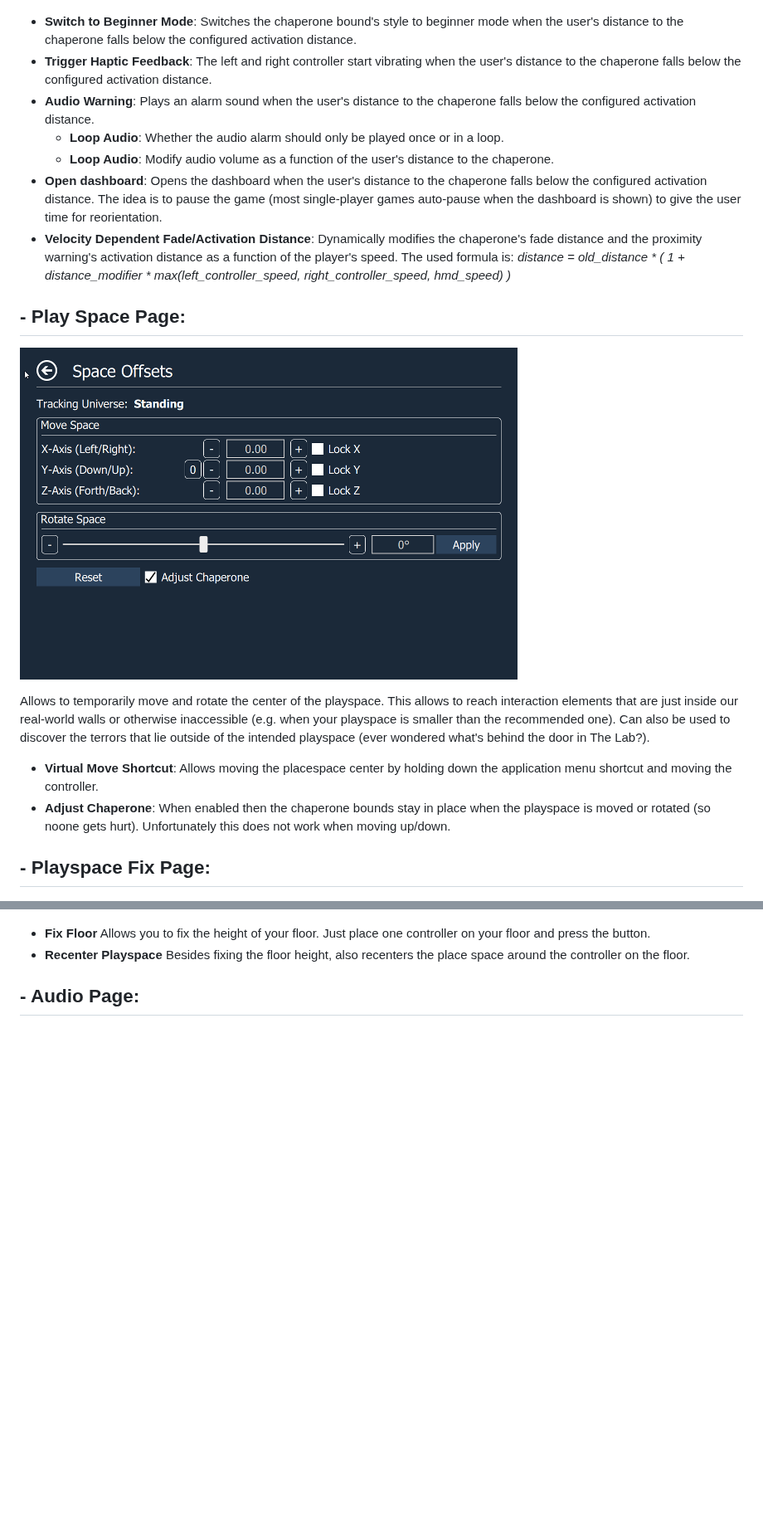
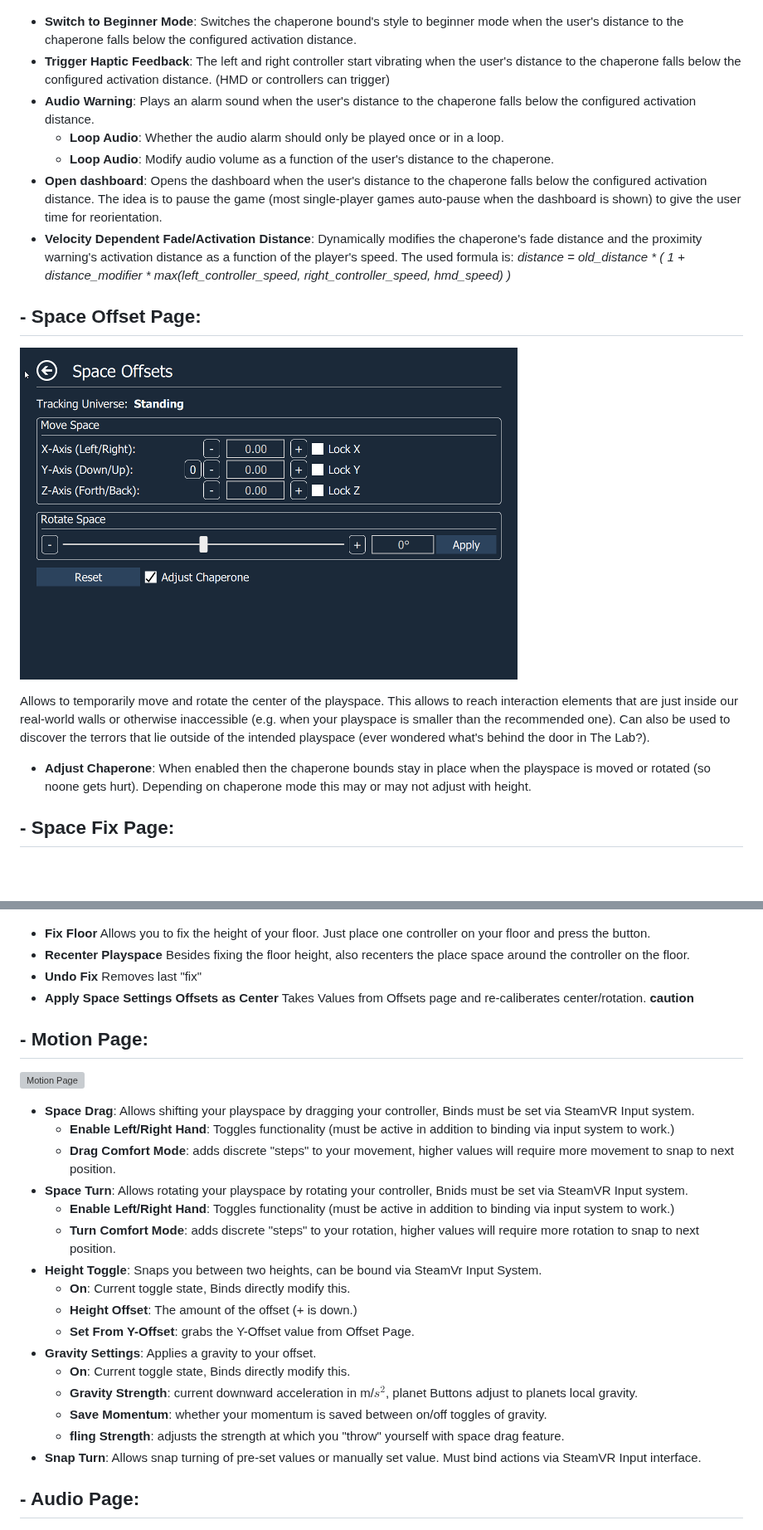
Before and after one commit to OpenVR-Advanced-Settings/OpenVR-AdvancedSettings, a Markdown page: Readme.md, 2 parts joined by grey strips. Shown at 83% size. GitHub-like rendering; blank space fills up the shorter version; grey boxes are pictures that could not be loaded.

```diff
--- a/Readme.md
+++ b/Readme.md
@@ -210,31 +215,54 @@ These version are not stable and this should be considered for advanced users on
 ![Chaperone Proximity Warning Settings Page](docs/screenshots/ChaperoneWarningPage.png)
 
 - **Switch to Beginner Mode**: Switches the chaperone bound's style to beginner mode when the user's distance to the chaperone falls below the configured activation distance.
-- **Trigger Haptic Feedback**: The left and right controller start vibrating when the user's distance to the chaperone falls below the configured activation distance.
+- **Trigger Haptic Feedback**: The left and right controller start vibrating when the user's distance to the chaperone falls below the configured activation distance. (HMD or controllers can trigger)
 - **Audio Warning**: Plays an alarm sound when the user's distance to the chaperone falls below the configured activation distance.
   - **Loop Audio**: Whether the audio alarm should only be played once or in a loop.
   - **Loop Audio**: Modify audio volume as a function of the user's distance to the chaperone.
 - **Open dashboard**: Opens the dashboard when the user's distance to the chaperone falls below the configured activation distance. The idea is to pause the game (most single-player games auto-pause when the dashboard is shown) to give the user time for reorientation.
 - **Velocity Dependent Fade/Activation Distance**: Dynamically modifies the chaperone's fade distance and the proximity warning's activation distance as a function of the player's speed. The used formula is: *distance = old_distance * ( 1 + distance_modifier * max(left_controller_speed, right_controller_speed, hmd_speed) )*
 
-<a name="play_space_page"></a>
-## - Play Space Page:
+<a name="space_offset_page"></a>
+## - Space Offset Page:
 
-![Play Space Page](docs/screenshots/PlayspacePage.png)
+![Play Space Page](docs/screenshots/OffsetPage.png)
 
 Allows to temporarily move and rotate the center of the playspace. This allows to reach interaction elements that are just inside our real-world walls or otherwise inaccessible (e.g. when your playspace is smaller than the recommended one). Can also be used to discover the terrors that lie outside of the intended playspace (ever wondered what's behind the door in The Lab?).
 
-- **Virtual Move Shortcut**: Allows moving the placespace center by holding down the application menu shortcut and moving the controller.
-- **Adjust Chaperone**: When enabled then the chaperone bounds stay in place when the playspace is moved or rotated (so noone gets hurt). Unfortunately this does not work when moving up/down.
+- **Adjust Chaperone**: When enabled then the chaperone bounds stay in place when the playspace is moved or rotated (so noone gets hurt). Depending on chaperone mode this may or may not adjust with height.
 
-<a name="playspace_fix_page"></a>
-## - Playspace Fix Page:
+<a name="space_fix_page"></a>
+## - Space Fix Page:
 
 ![Playspace Fix Page](docs/screenshots/FloorFixPage.png)
 
 
 - **Fix Floor** Allows you to fix the height of your floor. Just place one controller on your floor and press the button.
 - **Recenter Playspace** Besides fixing the floor height, also recenters the place space around the controller on the floor.
+- **Undo Fix** Removes last "fix"
+- **Apply Space Settings Offsets as Center** Takes Values from Offsets page and re-caliberates center/rotation. **caution**
+
+<a name="motion_page"></a>
+## - Motion Page:
+
+![Motion Page](docs/screenshots/MotionPage.png)
+
+- **Space Drag**: Allows shifting your playspace by dragging your controller, Binds must be set via SteamVR Input system.
+  - **Enable Left/Right Hand**: Toggles functionality (must be active in addition to binding via input system to work.)
+  - **Drag Comfort Mode**: adds discrete "steps" to your movement, higher values will require more movement to snap to next position.
+- **Space Turn**: Allows rotating your playspace by rotating your controller, Bnids must be set via SteamVR Input system.
+  - **Enable Left/Right Hand**: Toggles functionality (must be active in addition to binding via input system to work.)
+  - **Turn Comfort Mode**: adds discrete "steps" to your rotation, higher values will require more rotation to snap to next position.
+- **Height Toggle**: Snaps you between two heights, can be bound via SteamVr Input System.
+  - **On**: Current toggle state, Binds directly modify this.
+  - **Height Offset**: The amount of the offset (+ is down.)
+  - **Set From Y-Offset**: grabs the Y-Offset value from Offset Page.
+- **Gravity Settings**: Applies a gravity to your offset.
+  - **On**: Current toggle state, Binds directly modify this.
+  - **Gravity Strength**: current downward acceleration in m/$s^2$, planet Buttons adjust to planets local gravity.
+  - **Save Momentum**: whether your momentum is saved between on/off toggles of gravity.
+  - **fling Strength**: adjusts the strength at which you "throw" yourself with space drag feature.
+- **Snap Turn**: Allows snap turning of pre-set values or manually set value. Must bind actions via SteamVR Input interface.
 
 <a name="audio_page"></a>
 ## - Audio Page:
```
Also changed, not shown: other parts of Readme.md (+21 -40 lines), docs/screenshots/OffsetPage.png (renamed from docs/screenshots/PlayspacePage.png).
